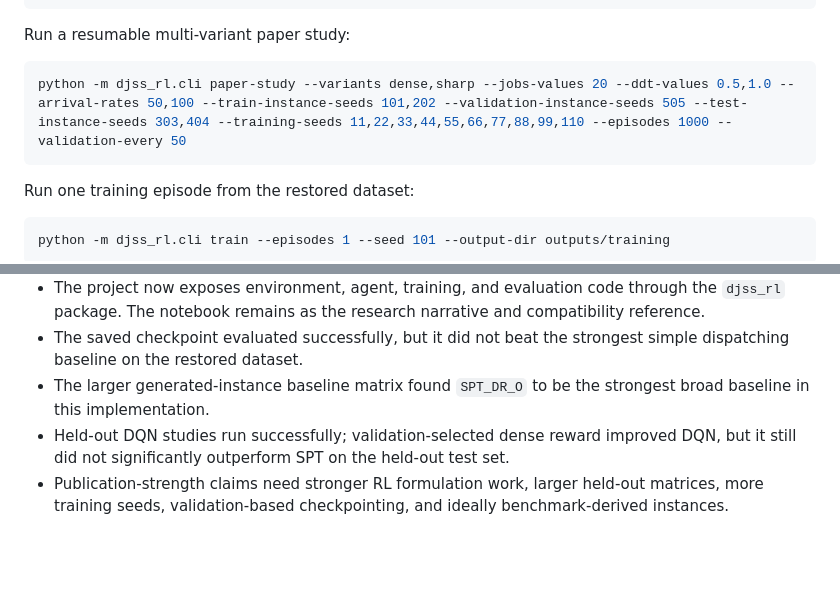
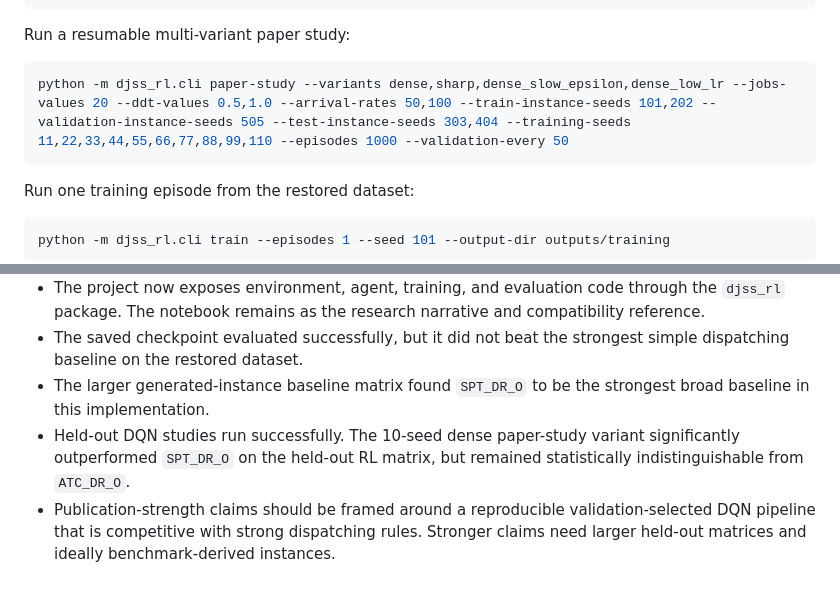
Before and after one commit to PinkieChi/djss-rl-cleanup, a Markdown page: README.md, 2 parts joined by grey strips. GitHub-like rendering; blank space fills up the shorter version.

Commit message:
Add paper-study results

````diff
--- a/README.md
+++ b/README.md
@@ -74,7 +74,7 @@ python -m djss_rl.cli rl-study --jobs-values 20 --ddt-values 0.5,1.0 --arrival-r
 Run a resumable multi-variant paper study:
 
 ```bash
-python -m djss_rl.cli paper-study --variants dense,sharp --jobs-values 20 --ddt-values 0.5,1.0 --arrival-rates 50,100 --train-instance-seeds 101,202 --validation-instance-seeds 505 --test-instance-seeds 303,404 --training-seeds 11,22,33,44,55,66,77,88,99,110 --episodes 1000 --validation-every 50
+python -m djss_rl.cli paper-study --variants dense,sharp,dense_slow_epsilon,dense_low_lr --jobs-values 20 --ddt-values 0.5,1.0 --arrival-rates 50,100 --train-instance-seeds 101,202 --validation-instance-seeds 505 --test-instance-seeds 303,404 --training-seeds 11,22,33,44,55,66,77,88,99,110 --episodes 1000 --validation-every 50
 ```
 
 Run one training episode from the restored dataset:
@@ -95,5 +95,5 @@ python -m unittest discover -s tests -v
 - The project now exposes environment, agent, training, and evaluation code through the `djss_rl` package. The notebook remains as the research narrative and compatibility reference.
 - The saved checkpoint evaluated successfully, but it did not beat the strongest simple dispatching baseline on the restored dataset.
 - The larger generated-instance baseline matrix found `SPT_DR_O` to be the strongest broad baseline in this implementation.
-- Held-out DQN studies run successfully; validation-selected dense reward improved DQN, but it still did not significantly outperform SPT on the held-out test set.
-- Publication-strength claims need stronger RL formulation work, larger held-out matrices, more training seeds, validation-based checkpointing, and ideally benchmark-derived instances.
+- Held-out DQN studies run successfully. The 10-seed dense paper-study variant significantly outperformed `SPT_DR_O` on the held-out RL matrix, but remained statistically indistinguishable from `ATC_DR_O`.
+- Publication-strength claims should be framed around a reproducible validation-selected DQN pipeline that is competitive with strong dispatching rules. Stronger claims need larger held-out matrices and ideally benchmark-derived instances.
````
Also changed, not shown: docs/publishability_results.md (+26 -3 lines), docs/publishability_upgrade.md (+3 -2 lines).
